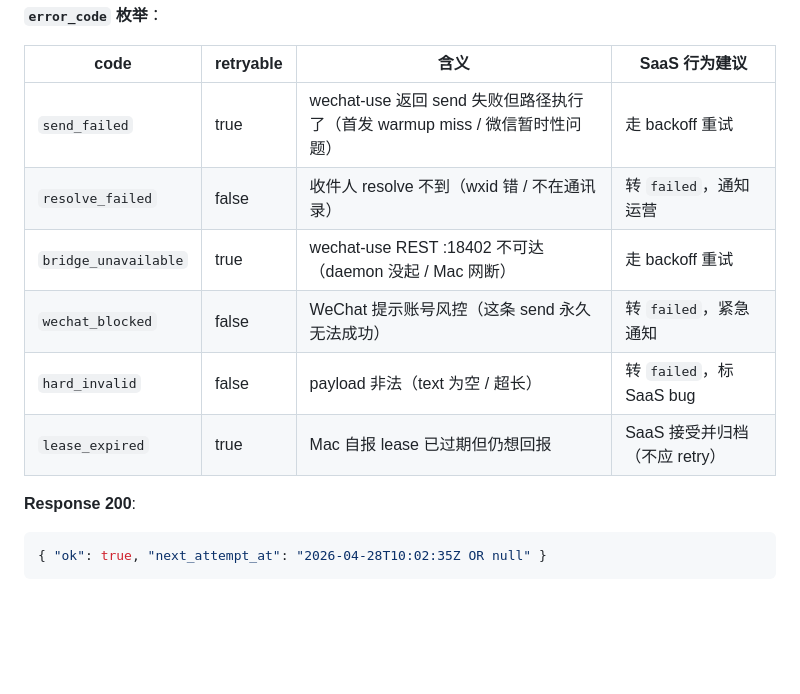
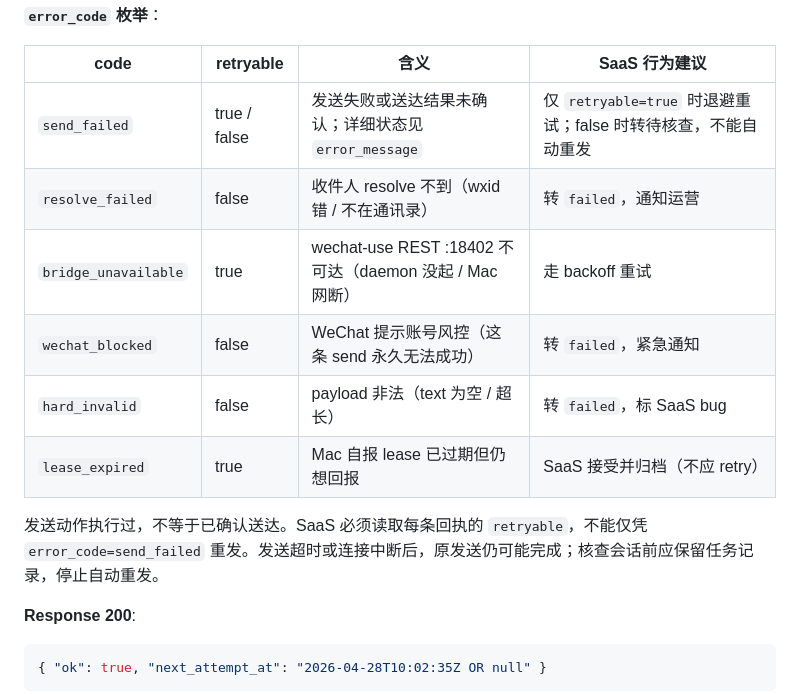
Before and after one commit to leeguooooo/wechat-use, a Markdown page: docs/v1.12-orchestrate-protocol.md, the part around the change. Drawn GitHub-style; blank space fills up the shorter version.

Commit message:
docs(orchestrate): 明确未确认送达时的重试约束

````diff
--- a/docs/v1.12-orchestrate-protocol.md
+++ b/docs/v1.12-orchestrate-protocol.md
@@ -208,12 +208,14 @@ Content-Type: application/json
 
 | code | retryable | 含义 | SaaS 行为建议 |
 |---|---|---|---|
-| `send_failed` | true | wechat-use 返回 send 失败但路径执行了（首发 warmup miss / 微信暂时性问题） | 走 backoff 重试 |
+| `send_failed` | true / false | 发送失败或送达结果未确认；详细状态见 `error_message` | 仅 `retryable=true` 时退避重试；false 时转待核查，不能自动重发 |
 | `resolve_failed` | false | 收件人 resolve 不到（wxid 错 / 不在通讯录） | 转 `failed`，通知运营 |
 | `bridge_unavailable` | true | wechat-use REST :18402 不可达（daemon 没起 / Mac 网断） | 走 backoff 重试 |
 | `wechat_blocked` | false | WeChat 提示账号风控（这条 send 永久无法成功） | 转 `failed`，紧急通知 |
 | `hard_invalid` | false | payload 非法（text 为空 / 超长） | 转 `failed`，标 SaaS bug |
 | `lease_expired` | true | Mac 自报 lease 已过期但仍想回报 | SaaS 接受并归档（不应 retry） |
+
+发送动作执行过，不等于已确认送达。SaaS 必须读取每条回执的 `retryable`，不能仅凭 `error_code=send_failed` 重发。发送超时或连接中断后，原发送仍可能完成；核查会话前应保留任务记录，停止自动重发。
 
 **Response 200**:
 ```json
````
